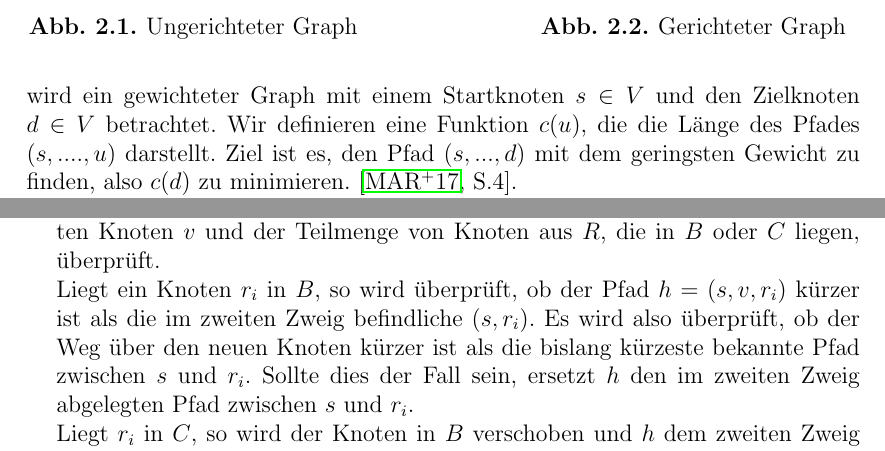
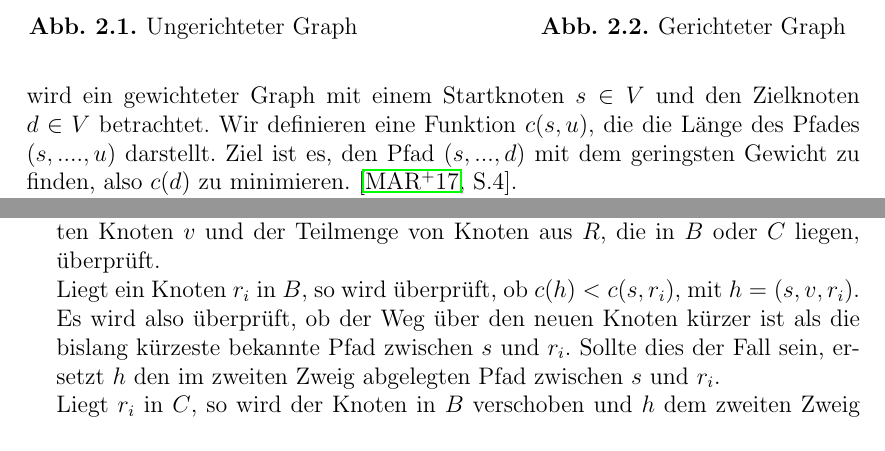
Before and after one commit to Handkock/wa2020_pathplanning, a LaTeX thesis (wa20202_vorlage.tex, which reads chapters/Informierte_Uninformierte.tex, chapters/ShortestPathProblem.tex): two parts of pages 6 and 9 of 19, joined at a grey line, cut so that both start at the same text. Compiled offline with pdfLaTeX.

Commit message:
add cost function

```diff
--- a/chapters/Informierte_Uninformierte.tex
+++ b/chapters/Informierte_Uninformierte.tex
@@ -42,7 +42,7 @@ Zusätzlich wird eine Baumstruktur angelegt, welche das erste von Dijkstra besch
 
 Zu Beginn des Lösungsprozesses liegen alle Knoten in $C$, die Mengen $A$ und $B$ sind leer. Der Startknoten $s$ wird in $A$ abgelegt. Nun werden wiederholend folgende zwei Schritte ausgeführt:
 \begin{itemize}
-	\item[1.] Es werden alle Pfade $H = \{h_0, h_1, ...\}$ zwischen dem zuletzt in $A$ abgelegten Knoten $v$ und der Teilmenge von Knoten aus $R$, die in $B$ oder $C$ liegen, überprüft.\\ Liegt ein Knoten $r_i$ in $B$, so wird überprüft, ob der Pfad $h = \left(s, v, r_i\right)$ kürzer ist als die im zweiten Zweig befindliche $\left(s, r_i\right)$. Es wird also überprüft, ob der Weg über den neuen Knoten kürzer ist als die bislang kürzeste bekannte Pfad zwischen $s$ und $r_i$. Sollte dies der Fall sein, ersetzt $h$ den im zweiten Zweig abgelegten Pfad zwischen $s$ und $r_i$. \\Liegt $r_i$ in $C$, so wird der Knoten in $B$ verschoben und $h$ dem zweiten Zweig hinzugefügt.
+	\item[1.] Es werden alle Pfade $H = \{h_0, h_1, ...\}$ zwischen dem zuletzt in $A$ abgelegten Knoten $v$ und der Teilmenge von Knoten aus $R$, die in $B$ oder $C$ liegen, überprüft.\\ Liegt ein Knoten $r_i$ in $B$, so wird überprüft, ob $c(h) < c(s,r_i)$, mit $h = \left(s, v, r_i\right)$. Es wird also überprüft, ob der Weg über den neuen Knoten kürzer ist als die bislang kürzeste bekannte Pfad zwischen $s$ und $r_i$. Sollte dies der Fall sein, ersetzt $h$ den im zweiten Zweig abgelegten Pfad zwischen $s$ und $r_i$. \\Liegt $r_i$ in $C$, so wird der Knoten in $B$ verschoben und $h$ dem zweiten Zweig hinzugefügt.
 	\item[2.] Werden für die Knoten $B$ lediglich Pfade aus $Alpha$ und $Beta$ betrachtet, besitzt jeder Knoten aus $B$ eine feste Länge zu $s$. Der Knoten aus $B$ mit der kürzesten Distanz zu $s$ wird nach $A$ verschoben und sein Pfad aus $Beta$ im ersten Zweig des Baums abgelegt.
 \end{itemize}
 Diese Schritte werden so lange wiederholt bis Zielknoten $d$ in $A$ verschoben wurde. \\ \\
--- a/chapters/ShortestPathProblem.tex
+++ b/chapters/ShortestPathProblem.tex
@@ -16,7 +16,7 @@ Ein Graph ist ein Tupel zwei disjunkter Mengen: $G_{def}= (V,E)$. Die Elemente $
 Graphen können gewichtet oder ungewichtet sein. Bei gewichteten Graphen ist jeder Kante eine Gewichtung zugeordnet.
 Diese Gewichtungen wirken sich auf Pfade durch den Graphen aus \cite[S.18]{Gross.2004}.
 Ein Pfad in einem Graphen wird als Tupel dargestellt $\left ( x_{0}, x_{1}, x_{2}, ..., x_{n} \right )$, mit $x_{i} \in V$.
-Im Hinblick auf das Problem des kürzesten Pfades wird ein gewichteter Graph mit einem Startknoten $s \in V$ und den Zielknoten $d \in V$ betrachtet. Wir definieren eine Funktion $c(u)$, die die Länge des Pfades $ (s, ...., u)$ darstellt. Ziel ist es, den Pfad  $\left ( s, ..., d \right )$ mit dem geringsten Gewicht zu finden, also $c(d)$ zu minimieren. \cite[S.4]{Madkour.2017}.
+Im Hinblick auf das Problem des kürzesten Pfades wird ein gewichteter Graph mit einem Startknoten $s \in V$ und den Zielknoten $d \in V$ betrachtet. Wir definieren eine Funktion $c(s,u)$, die die Länge des Pfades $ (s, ...., u)$ darstellt. Ziel ist es, den Pfad  $\left ( s, ..., d \right )$ mit dem geringsten Gewicht zu finden, also $c(d)$ zu minimieren. \cite[S.4]{Madkour.2017}.
 
 
 \begin{figure}[!tbp]
```
